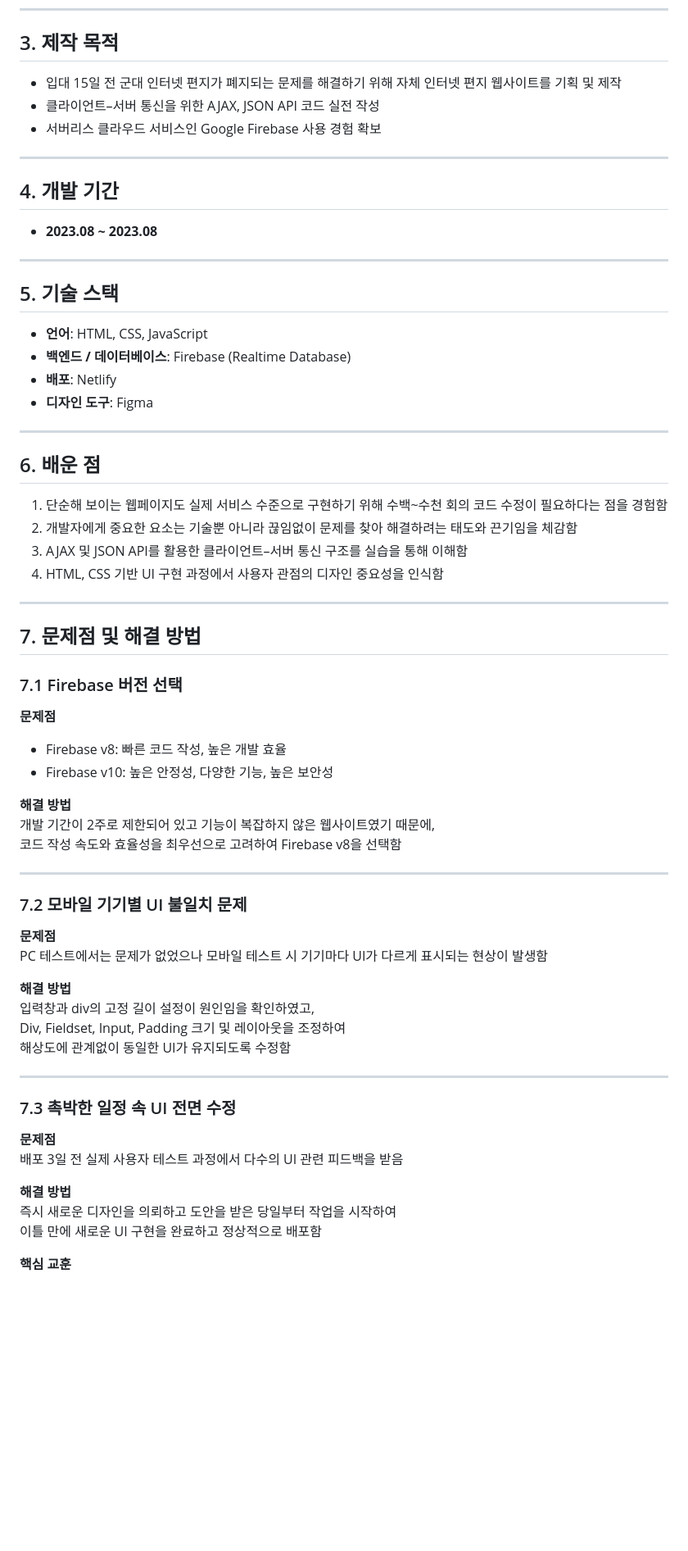
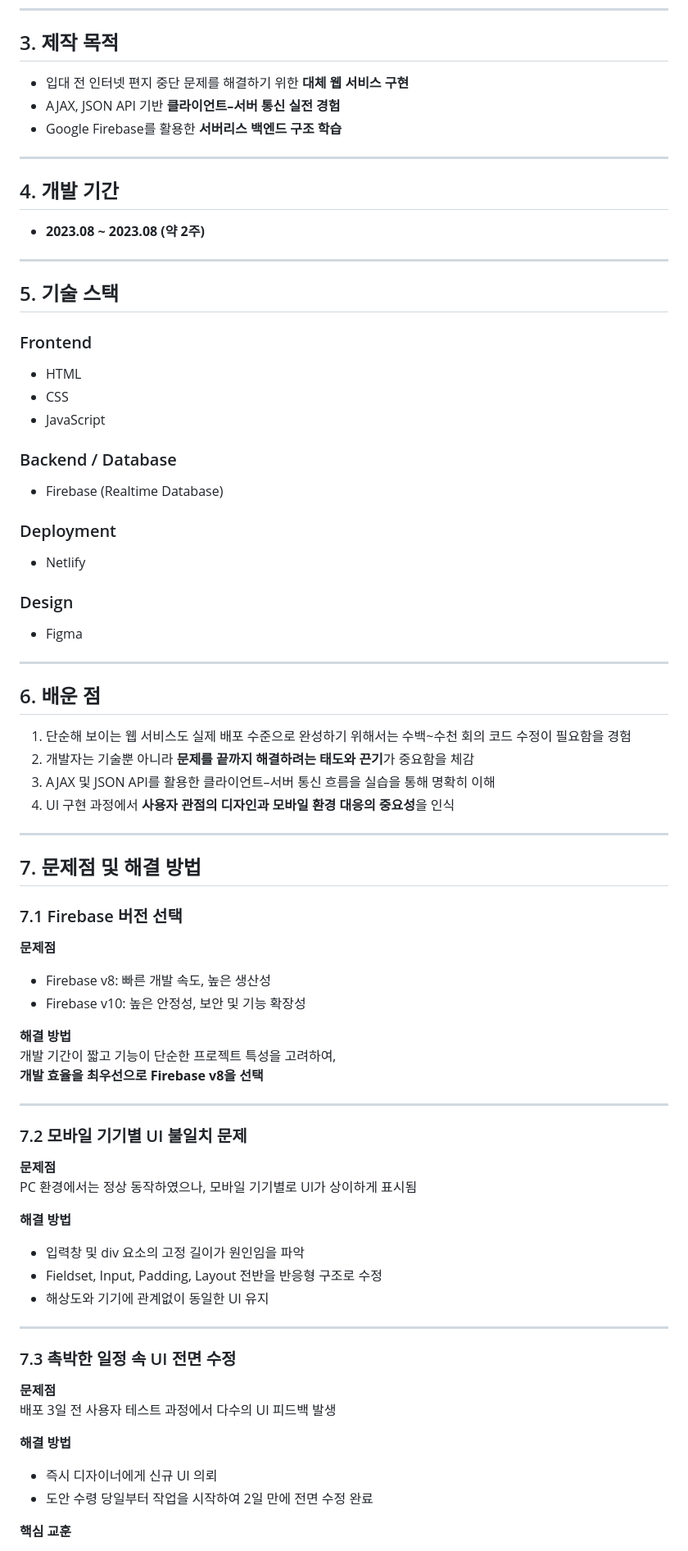
Before and after one commit to hjn-kim/military_internet_letter, a Markdown page: README.md, the part around one of its changes. Shown at 82% size. Rendered like a GitHub page; blank space fills up the shorter version.

```diff
--- a/README.md
+++ b/README.md
@@ -26,33 +37,42 @@
 
 ## 3. 제작 목적
 
-- 입대 15일 전 군대 인터넷 편지가 폐지되는 문제를 해결하기 위해 자체 인터넷 편지 웹사이트를 기획 및 제작
-- 클라이언트–서버 통신을 위한 AJAX, JSON API 코드 실전 작성
-- 서버리스 클라우드 서비스인 Google Firebase 사용 경험 확보
+- 입대 전 인터넷 편지 중단 문제를 해결하기 위한 **대체 웹 서비스 구현**
+- AJAX, JSON API 기반 **클라이언트–서버 통신 실전 경험**
+- Google Firebase를 활용한 **서버리스 백엔드 구조 학습**
 
 ---
 
 ## 4. 개발 기간
 
-- **2023.08 ~ 2023.08**
+- **2023.08 ~ 2023.08 (약 2주)**
 
 ---
 
 ## 5. 기술 스택
 
-- **언어**: HTML, CSS, JavaScript
-- **백엔드 / 데이터베이스**: Firebase (Realtime Database)
-- **배포**: Netlify
-- **디자인 도구**: Figma
+### Frontend
+- HTML
+- CSS
+- JavaScript
+
+### Backend / Database
+- Firebase (Realtime Database)
+
+### Deployment
+- Netlify
+
+### Design
+- Figma
 
 ---
 
 ## 6. 배운 점
 
-1. 단순해 보이는 웹페이지도 실제 서비스 수준으로 구현하기 위해 수백~수천 회의 코드 수정이 필요하다는 점을 경험함
-2. 개발자에게 중요한 요소는 기술뿐 아니라 끊임없이 문제를 찾아 해결하려는 태도와 끈기임을 체감함
-3. AJAX 및 JSON API를 활용한 클라이언트–서버 통신 구조를 실습을 통해 이해함
-4. HTML, CSS 기반 UI 구현 과정에서 사용자 관점의 디자인 중요성을 인식함
+1. 단순해 보이는 웹 서비스도 실제 배포 수준으로 완성하기 위해서는 수백~수천 회의 코드 수정이 필요함을 경험
+2. 개발자는 기술뿐 아니라 **문제를 끝까지 해결하려는 태도와 끈기**가 중요함을 체감
+3. AJAX 및 JSON API를 활용한 클라이언트–서버 통신 흐름을 실습을 통해 명확히 이해
+4. UI 구현 과정에서 **사용자 관점의 디자인과 모바일 환경 대응의 중요성**을 인식
 
 ---
 
@@ -61,34 +81,34 @@
 ### 7.1 Firebase 버전 선택
 
 **문제점**
-- Firebase v8: 빠른 코드 작성, 높은 개발 효율
-- Firebase v10: 높은 안정성, 다양한 기능, 높은 보안성
+- Firebase v8: 빠른 개발 속도, 높은 생산성
+- Firebase v10: 높은 안정성, 보안 및 기능 확장성
 
 **해결 방법**
-개발 기간이 2주로 제한되어 있고 기능이 복잡하지 않은 웹사이트였기 때문에,
-코드 작성 속도와 효율성을 최우선으로 고려하여 Firebase v8을 선택함
+개발 기간이 짧고 기능이 단순한 프로젝트 특성을 고려하여,
+**개발 효율을 최우선으로 Firebase v8을 선택**
 
 ---
 
 ### 7.2 모바일 기기별 UI 불일치 문제
 
 **문제점**
-PC 테스트에서는 문제가 없었으나 모바일 테스트 시 기기마다 UI가 다르게 표시되는 현상이 발생함
+PC 환경에서는 정상 동작하였으나, 모바일 기기별로 UI가 상이하게 표시됨
 
 **해결 방법**
-입력창과 div의 고정 길이 설정이 원인임을 확인하였고,
-Div, Fieldset, Input, Padding 크기 및 레이아웃을 조정하여
-해상도에 관계없이 동일한 UI가 유지되도록 수정함
+- 입력창 및 div 요소의 고정 길이가 원인임을 파악
+- Fieldset, Input, Padding, Layout 전반을 반응형 구조로 수정
+- 해상도와 기기에 관계없이 동일한 UI 유지
 
 ---
 
 ### 7.3 촉박한 일정 속 UI 전면 수정
 
 **문제점**
-배포 3일 전 실제 사용자 테스트 과정에서 다수의 UI 관련 피드백을 받음
+배포 3일 전 사용자 테스트 과정에서 다수의 UI 피드백 발생
 
 **해결 방법**
-즉시 새로운 디자인을 의뢰하고 도안을 받은 당일부터 작업을 시작하여
-이틀 만에 새로운 UI 구현을 완료하고 정상적으로 배포함
+- 즉시 디자이너에게 신규 UI 의뢰
+- 도안 수령 당일부터 작업을 시작하여 2일 만에 전면 수정 완료
 
 **핵심 교훈**
```
Also changed, not shown: other parts of README.md (+111 -79 lines).
